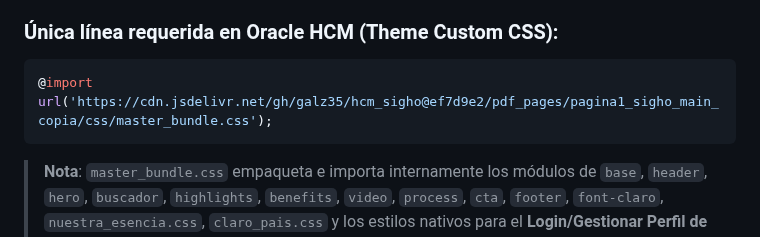
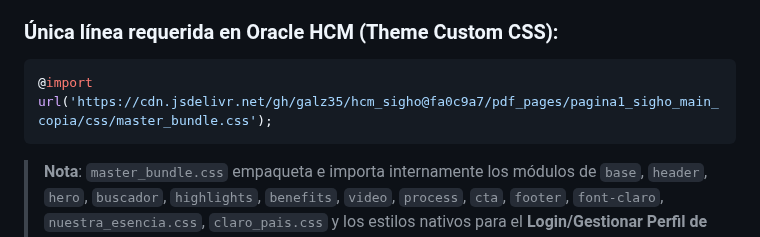
Before and after one commit to galz35/hcm_sigho, a Markdown page: fuente_de_la_verdad_sigho_main.md, the part around the change. GitHub-like rendering.

Commit message:
Update Fuente de la Verdad with commit fa0c9a7

````diff
--- a/fuente_de_la_verdad_sigho_main.md
+++ b/fuente_de_la_verdad_sigho_main.md
@@ -28,7 +28,7 @@ Para evitar bloqueos WAF (403), sobrecargar el editor de Oracle HCM o pegar múl
 
 ### Única línea requerida en Oracle HCM (Theme Custom CSS):
 ```css
-@import url('https://cdn.jsdelivr.net/gh/galz35/hcm_sigho@ef7d9e2/pdf_pages/pagina1_sigho_main_copia/css/master_bundle.css');
+@import url('https://cdn.jsdelivr.net/gh/galz35/hcm_sigho@fa0c9a7/pdf_pages/pagina1_sigho_main_copia/css/master_bundle.css');
 ```
 
 > **Nota**: `master_bundle.css` empaqueta e importa internamente los módulos de `base`, `header`, `hero`, `buscador`, `highlights`, `benefits`, `video`, `process`, `cta`, `footer`, `font-claro`, `nuestra_esencia.css`, `claro_pais.css` y los estilos nativos para el **Login/Gestionar Perfil de Oracle HCM** (`cs-sign-in`).
````
